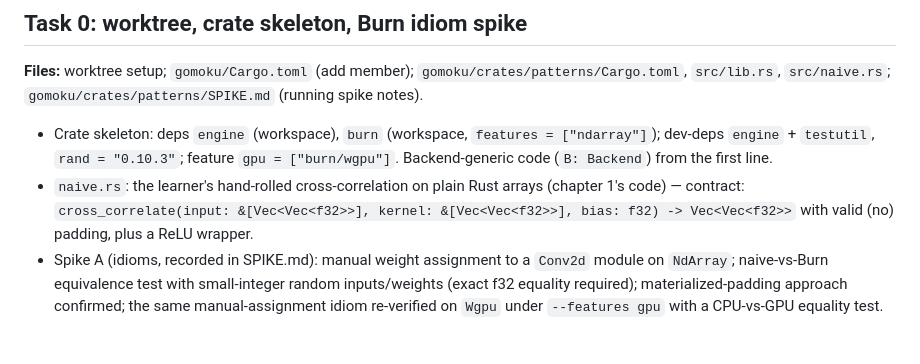
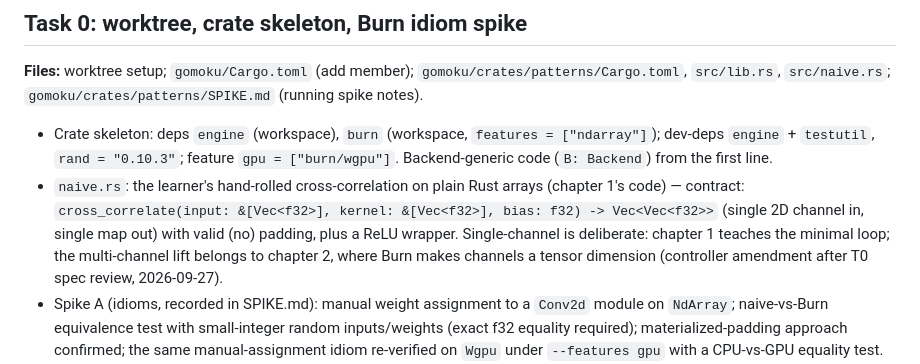
Before and after one commit to Project-Ellie/rust-ml, a Markdown page: docs/plans/2026-09-27-convolutions-tutorial.md, the part around the change. Rendered like a GitHub page; blank space fills up the shorter version.

Commit message:
docs(plans): conv T0 naive conv is single-channel (controller amendment)

```diff
--- a/docs/plans/2026-09-27-convolutions-tutorial.md
+++ b/docs/plans/2026-09-27-convolutions-tutorial.md
@@ -50,8 +50,12 @@ Side-quest tutorial between datagen and net tutorials. Deliverables:
   (`B: Backend`) from the first line.
 - `naive.rs`: the learner's hand-rolled cross-correlation on plain
   Rust arrays (chapter 1's code) — contract: `cross_correlate(input:
-  &[Vec<Vec<f32>>], kernel: &[Vec<Vec<f32>>], bias: f32) ->
-  Vec<Vec<f32>>` with valid (no) padding, plus a ReLU wrapper.
+  &[Vec<f32>], kernel: &[Vec<f32>], bias: f32) -> Vec<Vec<f32>>`
+  (single 2D channel in, single map out) with valid (no) padding,
+  plus a ReLU wrapper. Single-channel is deliberate: chapter 1
+  teaches the minimal loop; the multi-channel lift belongs to
+  chapter 2, where Burn makes channels a tensor dimension (controller
+  amendment after T0 spec review, 2026-09-27).
 - Spike A (idioms, recorded in SPIKE.md): manual weight assignment to
   a `Conv2d` module on `NdArray`; naive-vs-Burn equivalence test with
   small-integer random inputs/weights (exact f32 equality required);
```
